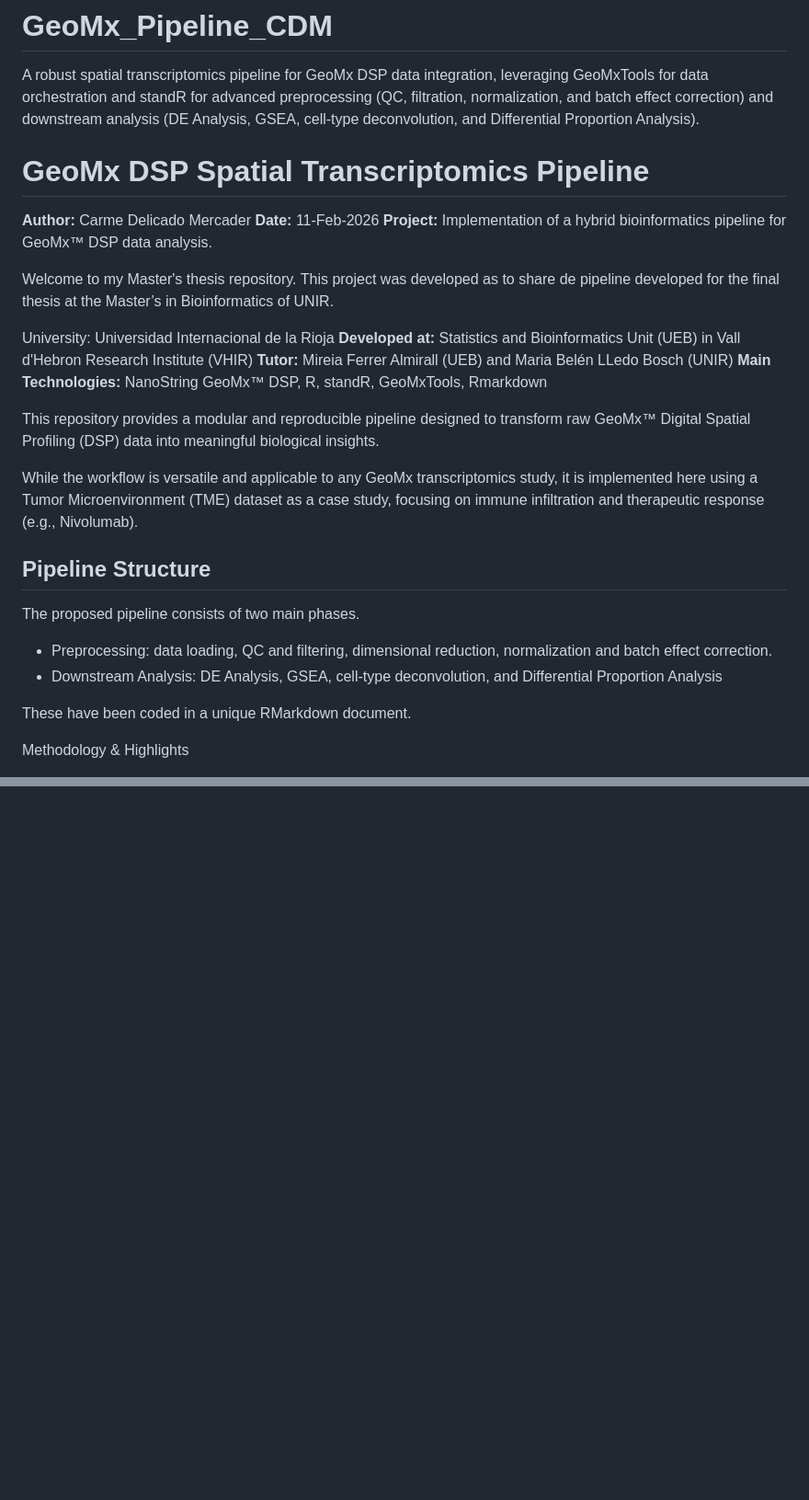
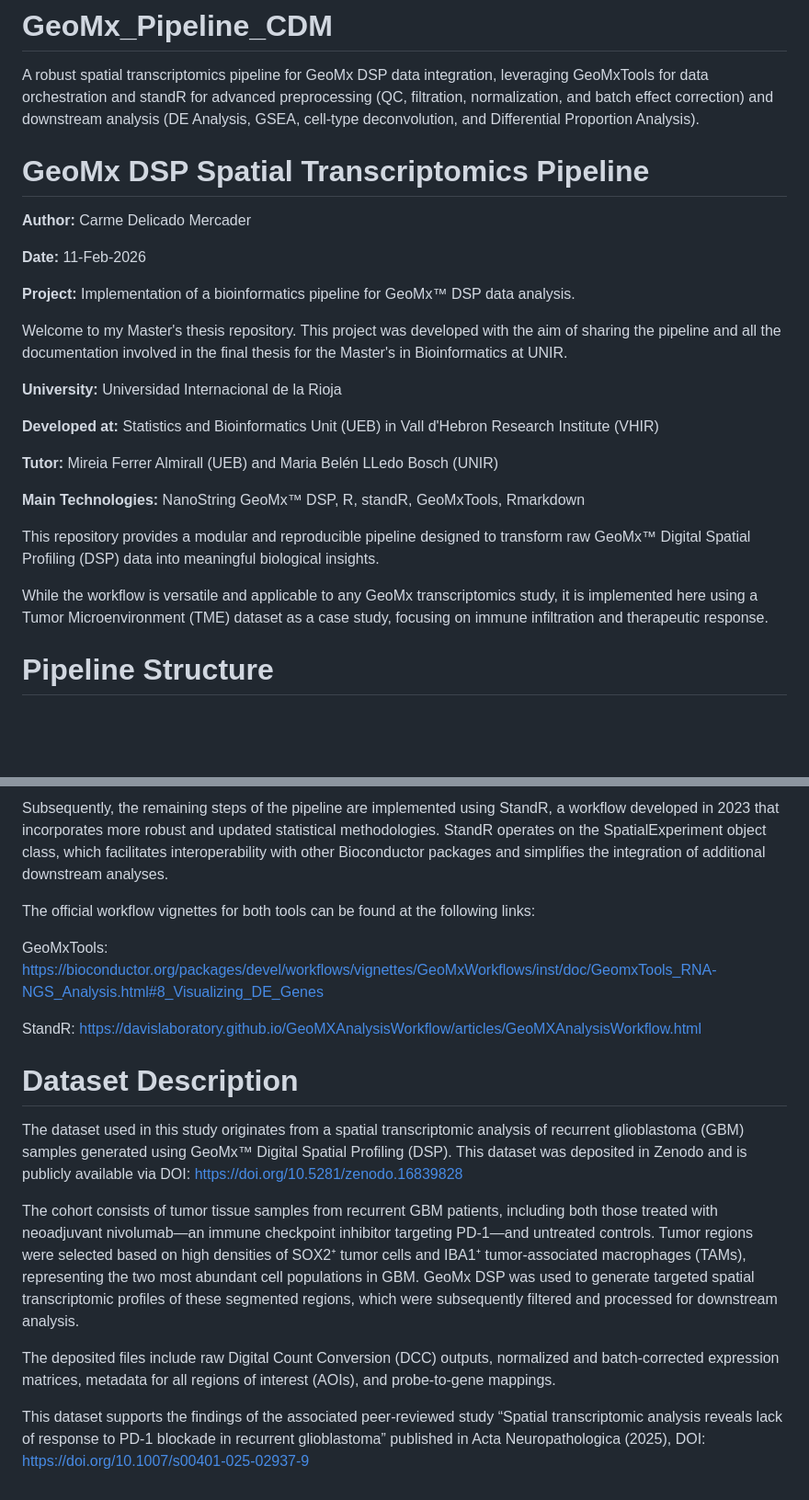
Before and after one commit to carmedelicado/GeoMx_Pipeline_CDM, a Markdown page: README.md, 2 parts joined by grey strips. Shown at 92% size. Drawn GitHub-style; blank space fills up the shorter version.

```diff
--- a/README.md
+++ b/README.md
@@ -2,32 +2,29 @@
 
 A robust spatial transcriptomics pipeline for GeoMx DSP data integration, leveraging GeoMxTools for data orchestration and standR for advanced preprocessing (QC, filtration, normalization, and batch effect correction) and downstream analysis (DE Analysis, GSEA, cell-type deconvolution, and Differential Proportion Analysis).
 
+
 # GeoMx DSP Spatial Transcriptomics Pipeline
 
 **Author:** Carme Delicado Mercader
+
 **Date:** 11-Feb-2026
-**Project:** Implementation of a hybrid bioinformatics pipeline for GeoMx™ DSP data analysis.
 
-Welcome to my Master's thesis repository. This project was developed as to share de pipeline developed for the final thesis at the Master’s in Bioinformatics of UNIR.
+**Project:** Implementation of a bioinformatics pipeline for GeoMx™ DSP data analysis.
 
-University: Universidad Internacional de la Rioja
+Welcome to my Master's thesis repository. This project was developed with the aim of sharing the pipeline and all the documentation involved in the final thesis for the Master's in Bioinformatics at UNIR.
+
+**University:** Universidad Internacional de la Rioja
+
 **Developed at:** Statistics and Bioinformatics Unit (UEB) in Vall d'Hebron Research Institute (VHIR)
+
 **Tutor:** Mireia Ferrer Almirall (UEB) and Maria Belén LLedo Bosch (UNIR)
+
 **Main Technologies:** NanoString GeoMx™ DSP, R, standR, GeoMxTools, Rmarkdown
 
 This repository provides a modular and reproducible pipeline designed to transform raw GeoMx™ Digital Spatial Profiling (DSP) data into meaningful biological insights.
 
-While the workflow is versatile and applicable to any GeoMx transcriptomics study, it is implemented here using a Tumor Microenvironment (TME) dataset as a case study, focusing on immune infiltration and therapeutic response (e.g., Nivolumab).
-
-## Pipeline Structure
-
-The proposed pipeline consists of two main phases.
-
-  - Preprocessing: data loading, QC and filtering, dimensional reduction, normalization and batch effect correction.
-  - Downstream Analysis: DE Analysis, GSEA, cell-type deconvolution, and Differential Proportion Analysis
-
-These have been coded in a unique RMarkdown document.
+While the workflow is versatile and applicable to any GeoMx transcriptomics study, it is implemented here using a Tumor Microenvironment (TME) dataset as a case study, focusing on immune infiltration and therapeutic response.
 
 
-Methodology & Highlights
+# Pipeline Structure
 
@@ -34,0 +46,20 @@ Hybrid Orchestration: Seamless transition from NanoStringGeoMxSet to SpatialExpe
+Subsequently, the remaining steps of the pipeline are implemented using StandR, a workflow developed in 2023 that incorporates more robust and updated statistical methodologies. StandR operates on the SpatialExperiment object class, which facilitates interoperability with other Bioconductor packages and simplifies the integration of additional downstream analyses.
+
+The official workflow vignettes for both tools can be found at the following links:
+
+GeoMxTools:
+https://bioconductor.org/packages/devel/workflows/vignettes/GeoMxWorkflows/inst/doc/GeomxTools_RNA-NGS_Analysis.html#8_Visualizing_DE_Genes
+
+StandR:
+https://davislaboratory.github.io/GeoMXAnalysisWorkflow/articles/GeoMXAnalysisWorkflow.html
+
+
+# Dataset Description
+
+The dataset used in this study originates from a spatial transcriptomic analysis of recurrent glioblastoma (GBM) samples generated using GeoMx™ Digital Spatial Profiling (DSP). This dataset was deposited in Zenodo and is publicly available via DOI: https://doi.org/10.5281/zenodo.16839828
+
+The cohort consists of tumor tissue samples from recurrent GBM patients, including both those treated with neoadjuvant nivolumab—an immune checkpoint inhibitor targeting PD-1—and untreated controls. Tumor regions were selected based on high densities of SOX2⁺ tumor cells and IBA1⁺ tumor-associated macrophages (TAMs), representing the two most abundant cell populations in GBM. GeoMx DSP was used to generate targeted spatial transcriptomic profiles of these segmented regions, which were subsequently filtered and processed for downstream analysis.
+
+The deposited files include raw Digital Count Conversion (DCC) outputs, normalized and batch-corrected expression matrices, metadata for all regions of interest (AOIs), and probe-to-gene mappings.
+
+This dataset supports the findings of the associated peer-reviewed study “Spatial transcriptomic analysis reveals lack of response to PD-1 blockade in recurrent glioblastoma” published in Acta Neuropathologica (2025), DOI: https://doi.org/10.1007/s00401-025-02937-9
```
Also changed, not shown: other parts of README.md (+15 -1 lines).
